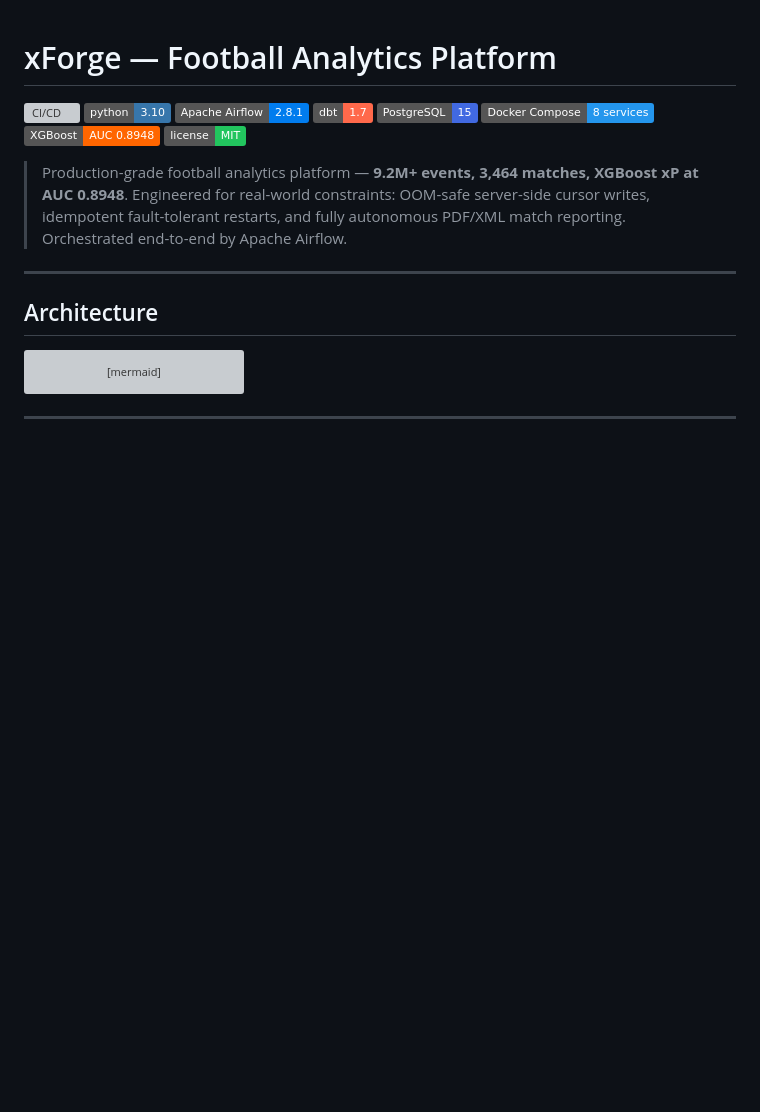
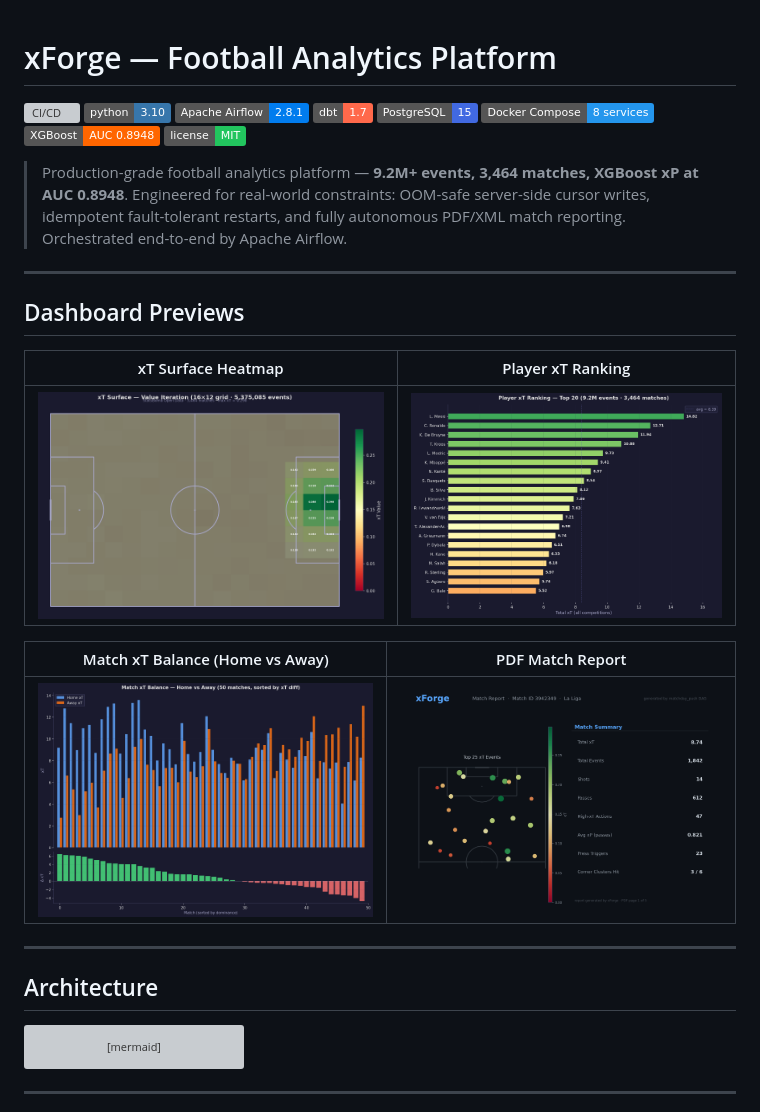
Before and after one commit to bbasaranemir/xforge, a Markdown page: README.md, the part around the change. GitHub-like rendering; pictures changed too: docs/screenshots/match_xt_balance.png (added), docs/screenshots/pdf_report.png (added), docs/screenshots/player_xt_ranking.png (added); badges without logos; blank space fills up the shorter version; grey boxes are pictures that could not be loaded.

Commit message:
docs: add Dashboard Previews section + 4 screenshots to README
- README: Dashboard Previews table (2x2 grid) added below tagline
- docs/screenshots/xt_heatmap.png: value-iteration xT surface, 16x12, max=0.298
- docs/screenshots/player_xt_ranking.png: top-20 players by total xT
- docs/screenshots/match_xt_balance.png: home vs away xT, dominance sorted
- docs/screenshots/pdf_report.png: match report page 1 preview
- docs/generate_screenshots.py: reproducible script for regenerating visuals

Co-Authored-By: Claude Sonnet 4.6 <noreply@anthropic.com>

```diff
--- a/README.md
+++ b/README.md
@@ -10,6 +10,18 @@
 [![License: MIT](https://img.shields.io/badge/license-MIT-22c55e.svg)](LICENSE)
 
 > Production-grade football analytics platform — **9.2M+ events, 3,464 matches, XGBoost xP at AUC 0.8948**. Engineered for real-world constraints: OOM-safe server-side cursor writes, idempotent fault-tolerant restarts, and fully autonomous PDF/XML match reporting. Orchestrated end-to-end by Apache Airflow.
+
+---
+
+## Dashboard Previews
+
+| xT Surface Heatmap | Player xT Ranking |
+|---|---|
+| ![xT Heatmap](docs/screenshots/xt_heatmap.png) | ![Player xT Ranking](docs/screenshots/player_xt_ranking.png) |
+
+| Match xT Balance (Home vs Away) | PDF Match Report |
+|---|---|
+| ![Match xT Balance](docs/screenshots/match_xt_balance.png) | ![PDF Report](docs/screenshots/pdf_report.png) |
 
 ---
 
```
Also changed, not shown: 2 other files.
